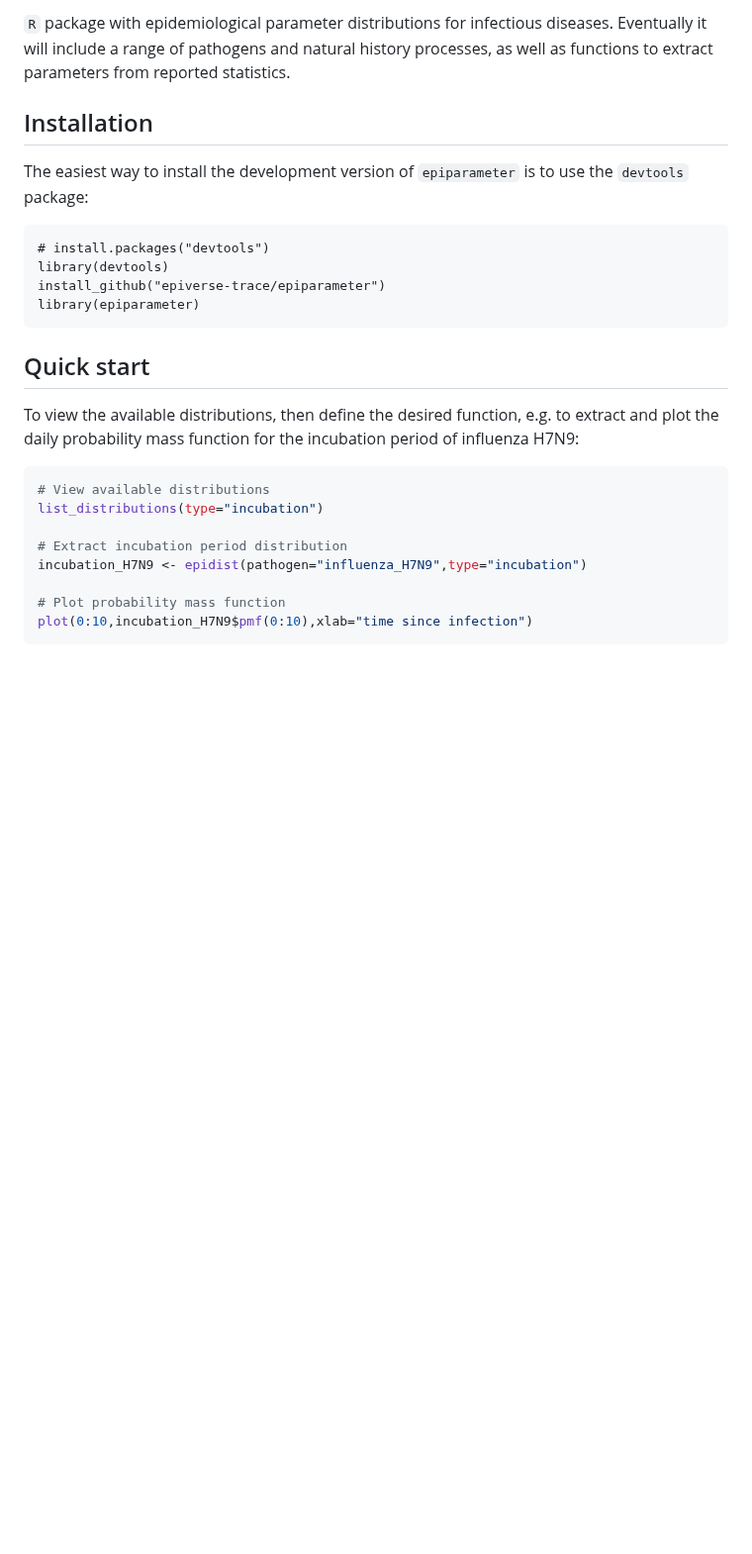
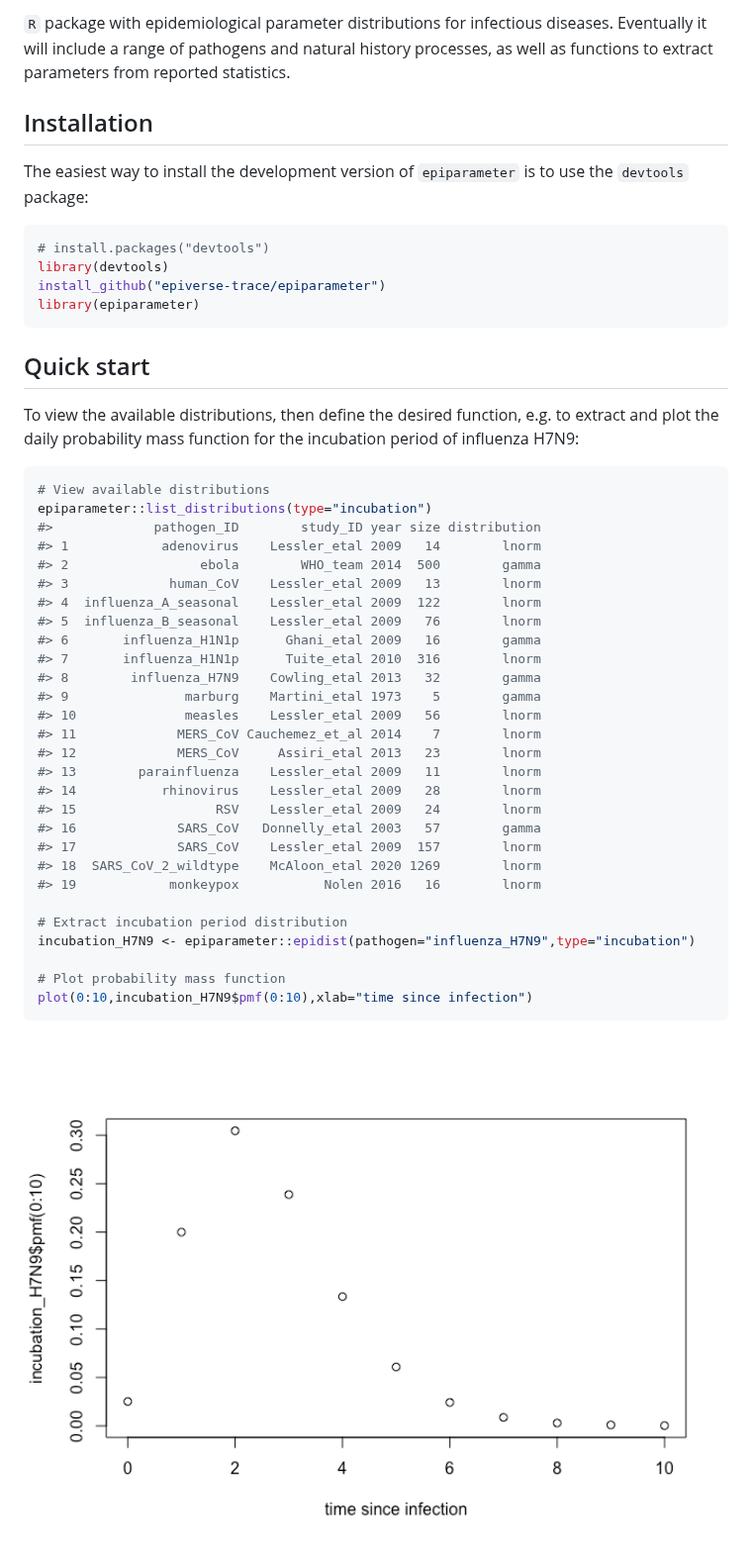
Before and after one commit to epiverse-trace/epiparameter, a Markdown page: README.md, the part around one of its changes. Shown at 99% size. GitHub-like rendering; pictures changed too: man/figures/README-example-1.png (added); blank space fills up the shorter version.

Commit message:
added Rmarkdown readme and rendered markdown readme from Rmd, WIP #29

````diff
--- a/README.md
+++ b/README.md
@@ -6,12 +11,16 @@
 <!-- badges: end -->
 
-`R` package with epidemiological parameter distributions for infectious diseases. Eventually it will include a range of pathogens and natural history processes, as well as functions to extract parameters from reported statistics.
+`R` package with epidemiological parameter distributions for infectious
+diseases. Eventually it will include a range of pathogens and natural
+history processes, as well as functions to extract parameters from
+reported statistics.
 
 ## Installation
 
-The easiest way to install the development version of `epiparameter` is to use the `devtools` package:
+The easiest way to install the development version of `epiparameter` is
+to use the `devtools` package:
 
-```
+``` r
 # install.packages("devtools")
 library(devtools)
 install_github("epiverse-trace/epiparameter")
@@ -20,15 +29,39 @@ library(epiparameter)
 
 ## Quick start
 
-To view the available distributions, then define the desired function, e.g. to extract and plot the daily probability mass function for the incubation period of influenza H7N9:
+To view the available distributions, then define the desired function,
+e.g. to extract and plot the daily probability mass function for the
+incubation period of influenza H7N9:
 
-```r
+``` r
 # View available distributions
-list_distributions(type="incubation")
+epiparameter::list_distributions(type="incubation")
+#>             pathogen_ID        study_ID year size distribution
+#> 1            adenovirus    Lessler_etal 2009   14        lnorm
+#> 2                 ebola        WHO_team 2014  500        gamma
+#> 3             human_CoV    Lessler_etal 2009   13        lnorm
+#> 4  influenza_A_seasonal    Lessler_etal 2009  122        lnorm
+#> 5  influenza_B_seasonal    Lessler_etal 2009   76        lnorm
+#> 6       influenza_H1N1p      Ghani_etal 2009   16        gamma
+#> 7       influenza_H1N1p      Tuite_etal 2010  316        lnorm
+#> 8        influenza_H7N9    Cowling_etal 2013   32        gamma
+#> 9               marburg    Martini_etal 1973    5        gamma
+#> 10              measles    Lessler_etal 2009   56        lnorm
+#> 11             MERS_CoV Cauchemez_et_al 2014    7        lnorm
+#> 12             MERS_CoV     Assiri_etal 2013   23        lnorm
+#> 13        parainfluenza    Lessler_etal 2009   11        lnorm
+#> 14           rhinovirus    Lessler_etal 2009   28        lnorm
+#> 15                  RSV    Lessler_etal 2009   24        lnorm
+#> 16             SARS_CoV   Donnelly_etal 2003   57        gamma
+#> 17             SARS_CoV    Lessler_etal 2009  157        lnorm
+#> 18  SARS_CoV_2_wildtype    McAloon_etal 2020 1269        lnorm
+#> 19            monkeypox           Nolen 2016   16        lnorm
 
 # Extract incubation period distribution
-incubation_H7N9 <- epidist(pathogen="influenza_H7N9",type="incubation")
+incubation_H7N9 <- epiparameter::epidist(pathogen="influenza_H7N9",type="incubation")
 
 # Plot probability mass function
 plot(0:10,incubation_H7N9$pmf(0:10),xlab="time since infection")
 ```
+
+<img src="man/figures/README-example-1.png" width="100%" />
````
Also changed, not shown: other parts of README.md (+6 -1 lines), 2 other files.
